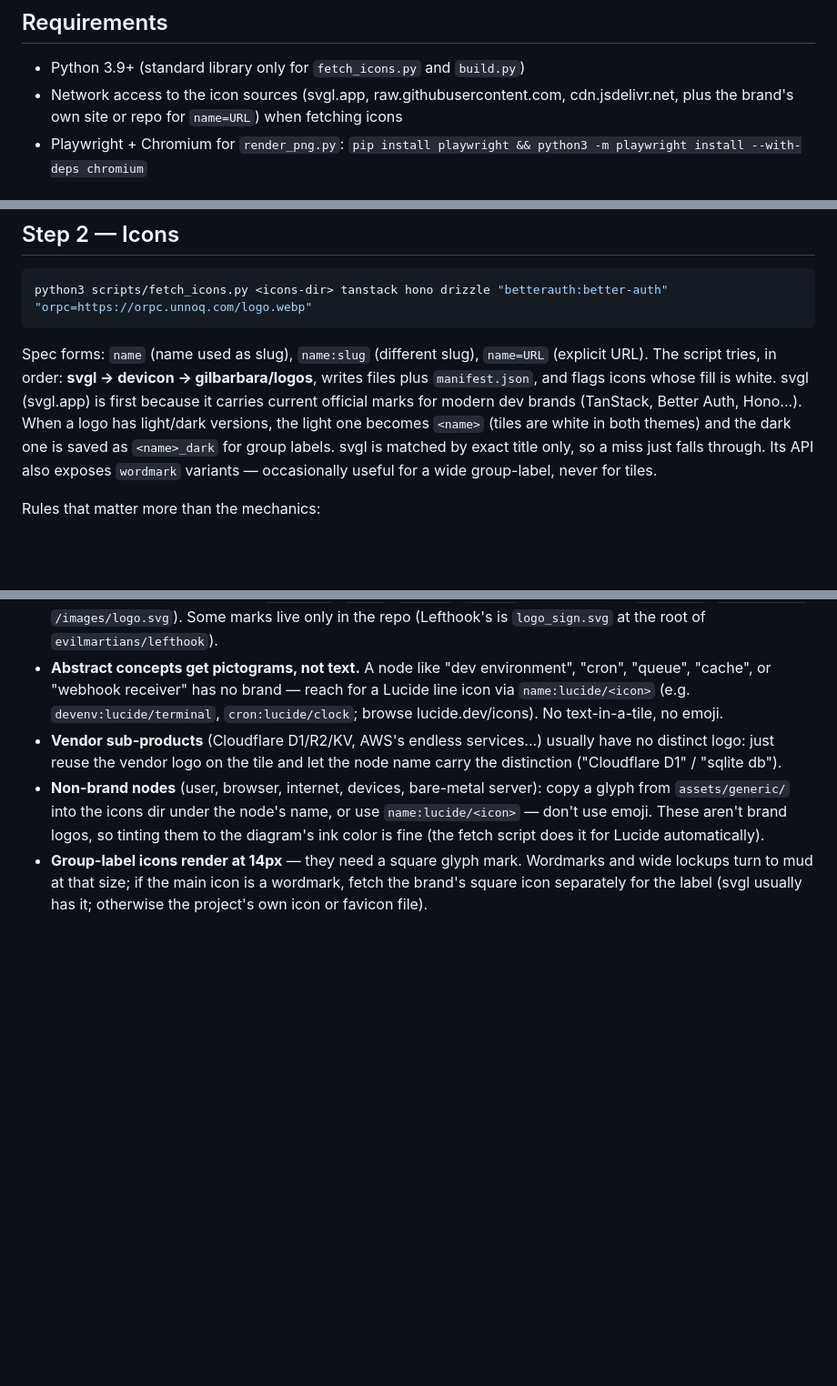
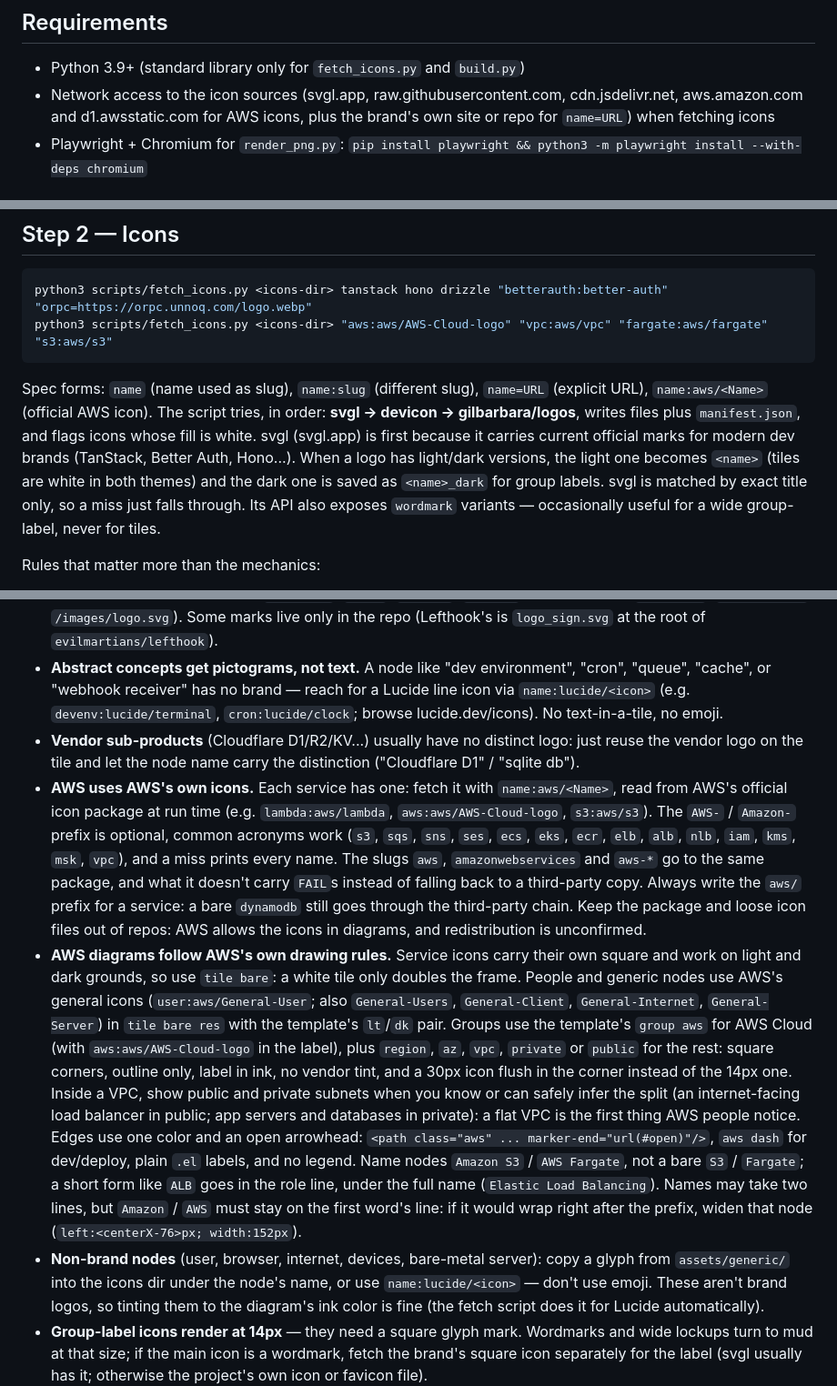
Before and after one commit to Chulinuwu/stack-diagram, a Markdown page: skills/stack-diagram/SKILL.md, 3 parts joined by grey strips. Shown at 91% size. Drawn GitHub-style; blank space fills up the shorter version.

````diff
--- a/skills/stack-diagram/SKILL.md
+++ b/skills/stack-diagram/SKILL.md
@@ -12,7 +12,7 @@ Produces engineering-drawing-style architecture diagrams: real logos on white ti
 ## Requirements
 
 - Python 3.9+ (standard library only for `fetch_icons.py` and `build.py`)
-- Network access to the icon sources (svgl.app, raw.githubusercontent.com, cdn.jsdelivr.net, plus the brand's own site or repo for `name=URL`) when fetching icons
+- Network access to the icon sources (svgl.app, raw.githubusercontent.com, cdn.jsdelivr.net, aws.amazon.com and d1.awsstatic.com for AWS icons, plus the brand's own site or repo for `name=URL`) when fetching icons
 - Playwright + Chromium for `render_png.py`: `pip install playwright && python3 -m playwright install --with-deps chromium`
 
 ## Workflow
@@ -41,16 +41,19 @@ If the user gave only a flat list of tools, infer sensible groups and flows from
 
 ```bash
 python3 scripts/fetch_icons.py <icons-dir> tanstack hono drizzle "betterauth:better-auth" "orpc=https://orpc.unnoq.com/logo.webp"
+python3 scripts/fetch_icons.py <icons-dir> "aws:aws/AWS-Cloud-logo" "vpc:aws/vpc" "fargate:aws/fargate" "s3:aws/s3"
 ```
 
-Spec forms: `name` (name used as slug), `name:slug` (different slug), `name=URL` (explicit URL). The script tries, in order: **svgl → devicon → gilbarbara/logos**, writes files plus `manifest.json`, and flags icons whose fill is white. svgl (svgl.app) is first because it carries current official marks for modern dev brands (TanStack, Better Auth, Hono...). When a logo has light/dark versions, the light one becomes `<name>` (tiles are white in both themes) and the dark one is saved as `<name>_dark` for group labels. svgl is matched by exact title only, so a miss just falls through. Its API also exposes `wordmark` variants — occasionally useful for a wide group-label, never for tiles.
+Spec forms: `name` (name used as slug), `name:slug` (different slug), `name=URL` (explicit URL), `name:aws/<Name>` (official AWS icon). The script tries, in order: **svgl → devicon → gilbarbara/logos**, writes files plus `manifest.json`, and flags icons whose fill is white. svgl (svgl.app) is first because it carries current official marks for modern dev brands (TanStack, Better Auth, Hono...). When a logo has light/dark versions, the light one becomes `<name>` (tiles are white in both themes) and the dark one is saved as `<name>_dark` for group labels. svgl is matched by exact title only, so a miss just falls through. Its API also exposes `wordmark` variants — occasionally useful for a wide group-label, never for tiles.
 
 Rules that matter more than the mechanics:
 
 - **Never recolor a logo.** Users notice. If a logo is white or too light for a white tile, put it on a dark tile (`tile dark` class) instead of touching its fill. The manifest's `white_fill` flag is a heuristic — a white fill can be an inner detail on a colored mark (tRPC, Ubuntu), so glance at the SVG before reaching for the dark tile.
 - **Official marks only.** simple-icons is deliberately not a source: its glyphs are monochrome redraws, and users call them wrong on sight. When every source misses (`FAIL`), find the official file and pass it as `name=URL` — look in the project's repo (root `logo*.svg`, `docs/`, `assets/`, `public/`) and on its site (`/logo.svg`, `/favicon.svg`, `/images/logo.svg`). Some marks live only in the repo (Lefthook's is `logo_sign.svg` at the root of `evilmartians/lefthook`).
 - **Abstract concepts get pictograms, not text.** A node like "dev environment", "cron", "queue", "cache", or "webhook receiver" has no brand — reach for a Lucide line icon via `name:lucide/<icon>` (e.g. `devenv:lucide/terminal`, `cron:lucide/clock`; browse lucide.dev/icons). No text-in-a-tile, no emoji.
-- **Vendor sub-products** (Cloudflare D1/R2/KV, AWS's endless services...) usually have no distinct logo: just reuse the vendor logo on the tile and let the node name carry the distinction ("Cloudflare D1" / "sqlite db").
+- **Vendor sub-products** (Cloudflare D1/R2/KV...) usually have no distinct logo: just reuse the vendor logo on the tile and let the node name carry the distinction ("Cloudflare D1" / "sqlite db").
+- **AWS uses AWS's own icons.** Each service has one: fetch it with `name:aws/<Name>`, read from AWS's official icon package at run time (e.g. `lambda:aws/lambda`, `aws:aws/AWS-Cloud-logo`, `s3:aws/s3`). The `AWS-` / `Amazon-` prefix is optional, common acronyms work (`s3`, `sqs`, `sns`, `ses`, `ecs`, `eks`, `ecr`, `elb`, `alb`, `nlb`, `iam`, `kms`, `msk`, `vpc`), and a miss prints every name. The slugs `aws`, `amazonwebservices` and `aws-*` go to the same package, and what it doesn't carry `FAIL`s instead of falling back to a third-party copy. Always write the `aws/` prefix for a service: a bare `dynamodb` still goes through the third-party chain. Keep the package and loose icon files out of repos: AWS allows the icons in diagrams, and redistribution is unconfirmed.
+- **AWS diagrams follow AWS's own drawing rules.** Service icons carry their own square and work on light and dark grounds, so use `tile bare`: a white tile only doubles the frame. People and generic nodes use AWS's general icons (`user:aws/General-User`; also `General-Users`, `General-Client`, `General-Internet`, `General-Server`) in `tile bare res` with the template's `lt`/`dk` pair. Groups use the template's `group aws` for AWS Cloud (with `aws:aws/AWS-Cloud-logo` in the label), plus `region`, `az`, `vpc`, `private` or `public` for the rest: square corners, outline only, label in ink, no vendor tint, and a 30px icon flush in the corner instead of the 14px one. Inside a VPC, show public and private subnets when you know or can safely infer the split (an internet-facing load balancer in public; app servers and databases in private): a flat VPC is the first thing AWS people notice. Edges use one color and an open arrowhead: `<path class="aws" ... marker-end="url(#open)"/>`, `aws dash` for dev/deploy, plain `.el` labels, and no legend. Name nodes `Amazon S3` / `AWS Fargate`, not a bare `S3` / `Fargate`; a short form like `ALB` goes in the role line, under the full name (`Elastic Load Balancing`). Names may take two lines, but `Amazon` / `AWS` must stay on the first word's line: if it would wrap right after the prefix, widen that node (`left:<centerX-76>px; width:152px`).
 - **Non-brand nodes** (user, browser, internet, devices, bare-metal server): copy a glyph from `assets/generic/` into the icons dir under the node's name, or use `name:lucide/<icon>` — don't use emoji. These aren't brand logos, so tinting them to the diagram's ink color is fine (the fetch script does it for Lucide automatically).
 - **Group-label icons render at 14px** — they need a square glyph mark. Wordmarks and wide lockups turn to mud at that size; if the main icon is a wordmark, fetch the brand's square icon separately for the label (svgl usually has it; otherwise the project's own icon or favicon file).
 - **Group labels sit on the group's tint, not on a white tile**, so in the dark theme a mark with black parts vanishes there. If `fetch_icons.py` saved `<name>_dark`, use the template's `lt`/`dk` pair in the label; if there is no dark variant and the mark has black parts, add class `plate` to the label's `<img>` (white backing, dark theme only).
````
Also changed, not shown: other parts of skills/stack-diagram/SKILL.md (+1 -1 lines), README.md (+12 -2 lines), docs/aws-dark.png (added), docs/aws.png (added), 4 other files.
